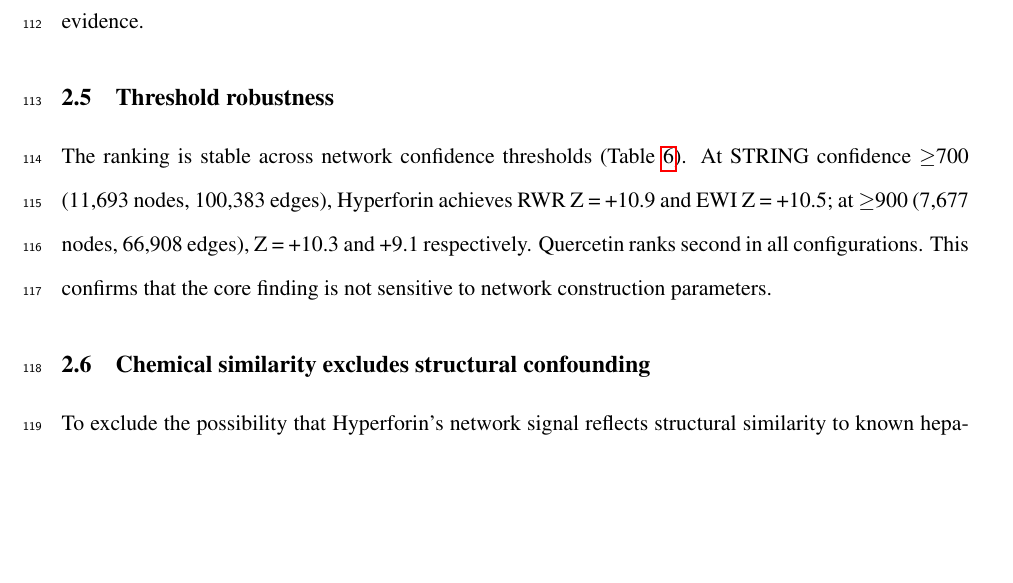
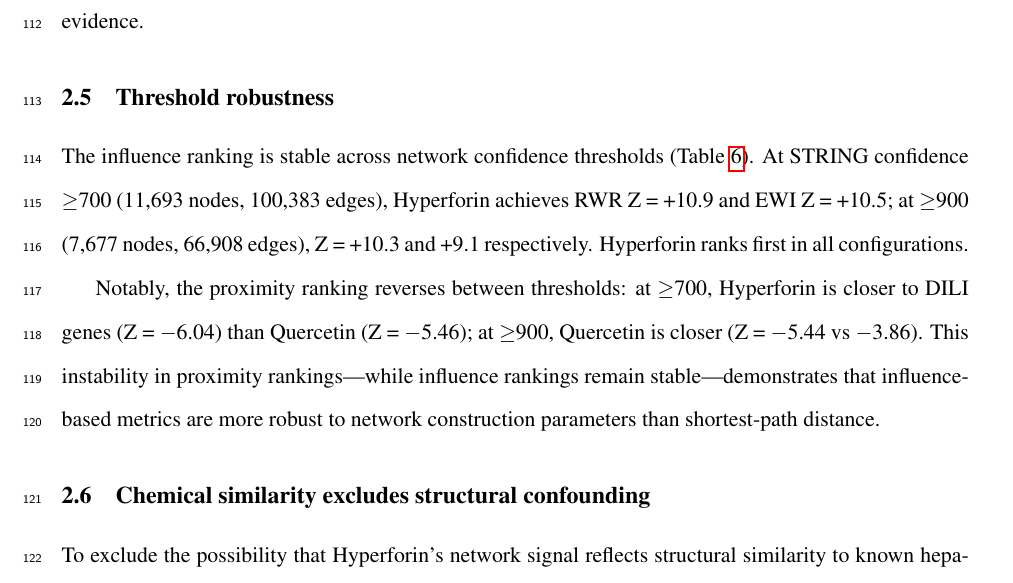
Before and after one commit to antonybevan/h-perforatum-network-tox, a LaTeX document (manuscript/main.tex, which reads manuscript/sections/results.tex): part of page 5 of 27 before the commit and part of page 5 of 28 after it, cut so that both start at the same text, the shorter picture padded with empty space. Compiled offline with pdfLaTeX.

Commit message:
Results: explicitly noted proximity ranking reversal between thresholds - strengthens influence robustness argument

```diff
--- a/manuscript/sections/results.tex
+++ b/manuscript/sections/results.tex
@@ -62,10 +62,12 @@ Bootstrap analysis is a robustness control; it strengthens confidence in the ran
 
 \subsection{Threshold robustness}
 
-The ranking is stable across network confidence thresholds (Table~\ref{tab:threshold_robustness}).
+The influence ranking is stable across network confidence thresholds (Table~\ref{tab:threshold_robustness}).
 At STRING confidence $\geq$700 (11{,}693 nodes, 100{,}383 edges), Hyperforin achieves RWR Z = +10.9 and EWI Z = +10.5; at $\geq$900 (7{,}677 nodes, 66{,}908 edges), Z = +10.3 and +9.1 respectively.
-Quercetin ranks second in all configurations.
-This confirms that the core finding is not sensitive to network construction parameters.
+Hyperforin ranks first in all configurations.
+
+Notably, the proximity ranking reverses between thresholds: at $\geq$700, Hyperforin is closer to DILI genes (Z = $-$6.04) than Quercetin (Z = $-$5.46); at $\geq$900, Quercetin is closer (Z = $-$5.44 vs $-$3.86).
+This instability in proximity rankings---while influence rankings remain stable---demonstrates that influence-based metrics are more robust to network construction parameters than shortest-path distance.
 
 \subsection{Chemical similarity excludes structural confounding}
 
```
Also changed, not shown: manuscript/main.pdf, 1 other file.
